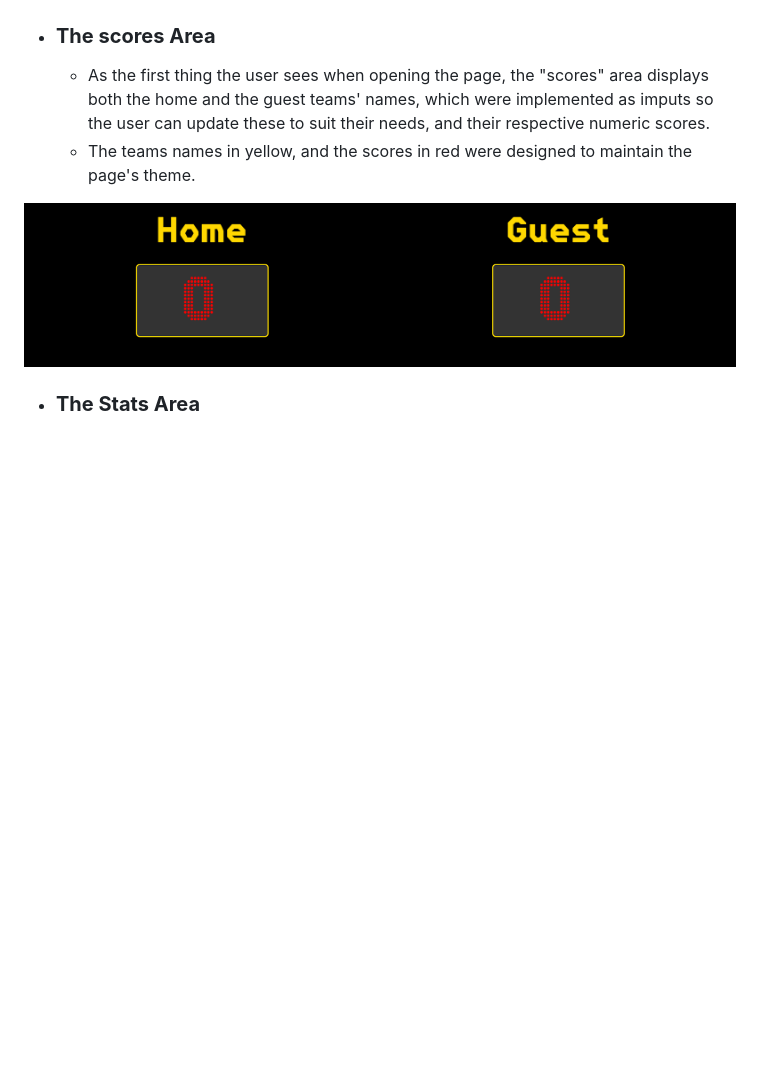
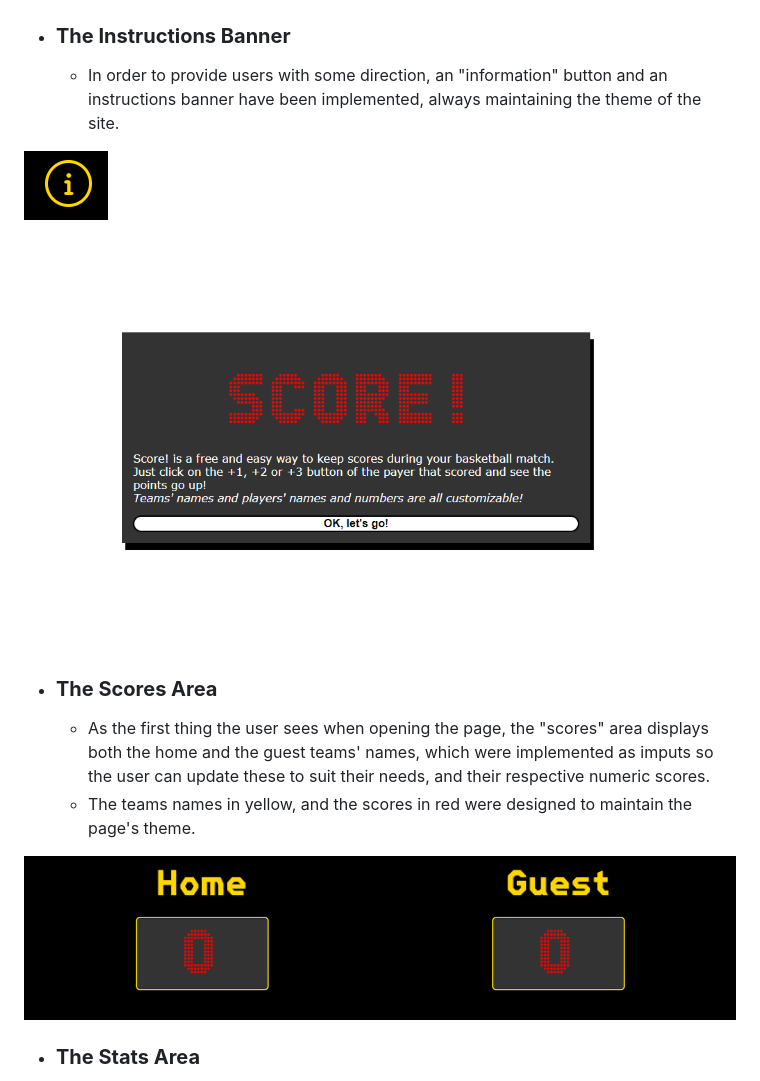
Before and after one commit to jbocciadev/PP2, a Markdown page: README.md, the part around the change. GitHub-like rendering; pictures changed too: assets/media/i-button.PNG (added), assets/media/instructions-banner.PNG (added); blank space fills up the shorter version.

Commit message:
Add information banner to README.

```diff
--- a/README.md
+++ b/README.md
@@ -20,7 +20,14 @@ Score! is a fully-responsive website that is easy to use and follow instinctivel
 
 ![Loading Banner](/assets/media/loading_banner.PNG)
 
-- ### __The scores Area__
+- ### __The Instructions Banner__
+
+  - In order to provide users with some direction, an "information" button and an instructions banner have been implemented, always maintaining the theme of the site.
+
+![Info Button](/assets/media/i-button.PNG)
+![instructions Banner](/assets/media/instructions-banner.PNG)
+
+- ### __The Scores Area__
 
   - As the first thing the user sees when opening the page, the "scores" area displays both the home and the guest teams' names, which were implemented as imputs so the user can update these to suit their needs, and their respective numeric scores.
   - The teams names in yellow, and the scores in red were designed to maintain the page's theme.
```
